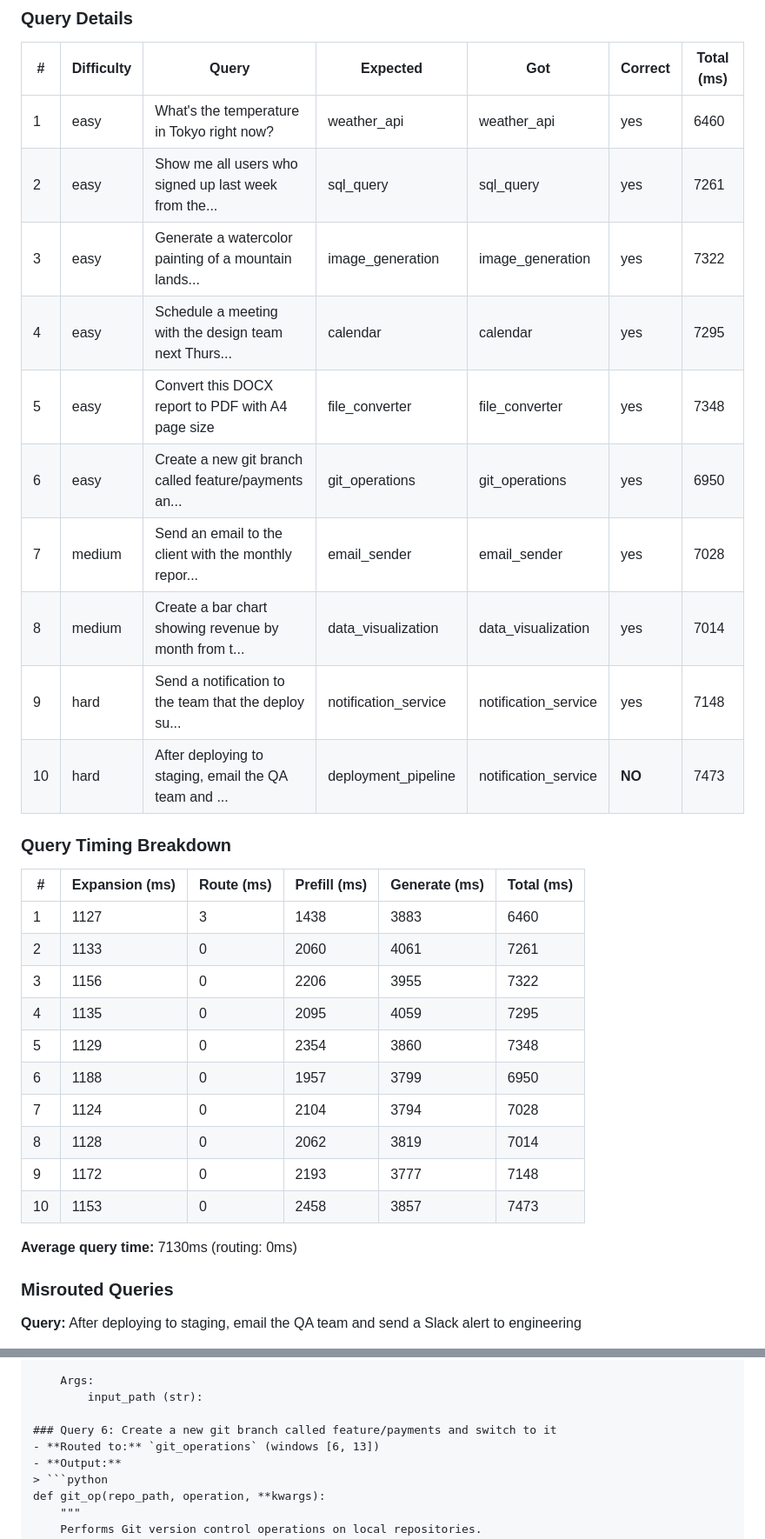
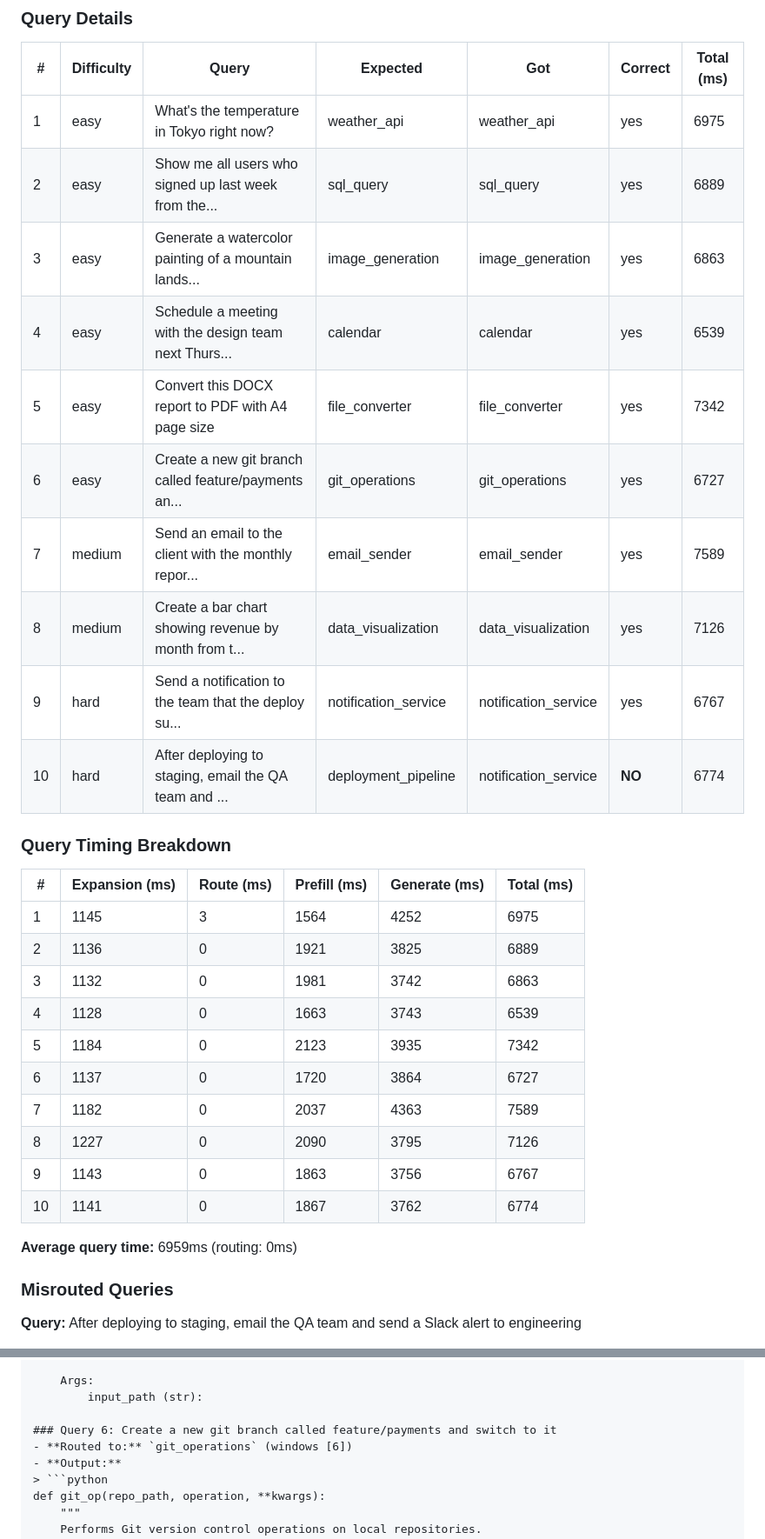
Before and after one commit to miguelemosreverte/rag-experiment, a Markdown page: benchmark/BENCHMARK_REPORT.md, 2 parts joined by grey strips. Shown at 87% size. Rendered like a GitHub page.

````diff
--- a/benchmark/BENCHMARK_REPORT.md
+++ b/benchmark/BENCHMARK_REPORT.md
@@ -54,33 +54,33 @@
 
 | # | Difficulty | Query | Expected | Got | Correct | Total (ms) |
 |---|-----------|-------|----------|-----|---------|------------|
-| 1 | easy | What's the temperature in Tokyo right now? | weather_api | weather_api | yes | 6460 |
-| 2 | easy | Show me all users who signed up last week from the... | sql_query | sql_query | yes | 7261 |
-| 3 | easy | Generate a watercolor painting of a mountain lands... | image_generation | image_generation | yes | 7322 |
-| 4 | easy | Schedule a meeting with the design team next Thurs... | calendar | calendar | yes | 7295 |
-| 5 | easy | Convert this DOCX report to PDF with A4 page size | file_converter | file_converter | yes | 7348 |
-| 6 | easy | Create a new git branch called feature/payments an... | git_operations | git_operations | yes | 6950 |
-| 7 | medium | Send an email to the client with the monthly repor... | email_sender | email_sender | yes | 7028 |
-| 8 | medium | Create a bar chart showing revenue by month from t... | data_visualization | data_visualization | yes | 7014 |
-| 9 | hard | Send a notification to the team that the deploy su... | notification_service | notification_service | yes | 7148 |
-| 10 | hard | After deploying to staging, email the QA team and ... | deployment_pipeline | notification_service | **NO** | 7473 |
+| 1 | easy | What's the temperature in Tokyo right now? | weather_api | weather_api | yes | 6975 |
+| 2 | easy | Show me all users who signed up last week from the... | sql_query | sql_query | yes | 6889 |
+| 3 | easy | Generate a watercolor painting of a mountain lands... | image_generation | image_generation | yes | 6863 |
+| 4 | easy | Schedule a meeting with the design team next Thurs... | calendar | calendar | yes | 6539 |
+| 5 | easy | Convert this DOCX report to PDF with A4 page size | file_converter | file_converter | yes | 7342 |
+| 6 | easy | Create a new git branch called feature/payments an... | git_operations | git_operations | yes | 6727 |
+| 7 | medium | Send an email to the client with the monthly repor... | email_sender | email_sender | yes | 7589 |
+| 8 | medium | Create a bar chart showing revenue by month from t... | data_visualization | data_visualization | yes | 7126 |
+| 9 | hard | Send a notification to the team that the deploy su... | notification_service | notification_service | yes | 6767 |
+| 10 | hard | After deploying to staging, email the QA team and ... | deployment_pipeline | notification_service | **NO** | 6774 |
 
 ### Query Timing Breakdown
 
 | # | Expansion (ms) | Route (ms) | Prefill (ms) | Generate (ms) | Total (ms) |
 |---|---------------|------------|-------------|--------------|------------|
-| 1 | 1127 | 3 | 1438 | 3883 | 6460 |
-| 2 | 1133 | 0 | 2060 | 4061 | 7261 |
-| 3 | 1156 | 0 | 2206 | 3955 | 7322 |
-| 4 | 1135 | 0 | 2095 | 4059 | 7295 |
-| 5 | 1129 | 0 | 2354 | 3860 | 7348 |
-| 6 | 1188 | 0 | 1957 | 3799 | 6950 |
-| 7 | 1124 | 0 | 2104 | 3794 | 7028 |
-| 8 | 1128 | 0 | 2062 | 3819 | 7014 |
-| 9 | 1172 | 0 | 2193 | 3777 | 7148 |
-| 10 | 1153 | 0 | 2458 | 3857 | 7473 |
+| 1 | 1145 | 3 | 1564 | 4252 | 6975 |
+| 2 | 1136 | 0 | 1921 | 3825 | 6889 |
+| 3 | 1132 | 0 | 1981 | 3742 | 6863 |
+| 4 | 1128 | 0 | 1663 | 3743 | 6539 |
+| 5 | 1184 | 0 | 2123 | 3935 | 7342 |
+| 6 | 1137 | 0 | 1720 | 3864 | 6727 |
+| 7 | 1182 | 0 | 2037 | 4363 | 7589 |
+| 8 | 1227 | 0 | 2090 | 3795 | 7126 |
+| 9 | 1143 | 0 | 1863 | 3756 | 6767 |
+| 10 | 1141 | 0 | 1867 | 3762 | 6774 |
 
-**Average query time:** 7130ms (routing: 0ms)
+**Average query time:** 6959ms (routing: 0ms)
 
 ### Misrouted Queries
 
@@ -159,7 +159,7 @@ def convert_file(input_path, output_format, output_path=None, options=None):
         input_path (str):
 
 ### Query 6: Create a new git branch called feature/payments and switch to it
-- **Routed to:** `git_operations` (windows [6, 13])
+- **Routed to:** `git_operations` (windows [6])
 - **Output:**
 > ```python
 def git_op(repo_path, operation, **kwargs):
````
Also changed, not shown: other parts of benchmark/BENCHMARK_REPORT.md (+15 -15 lines).
